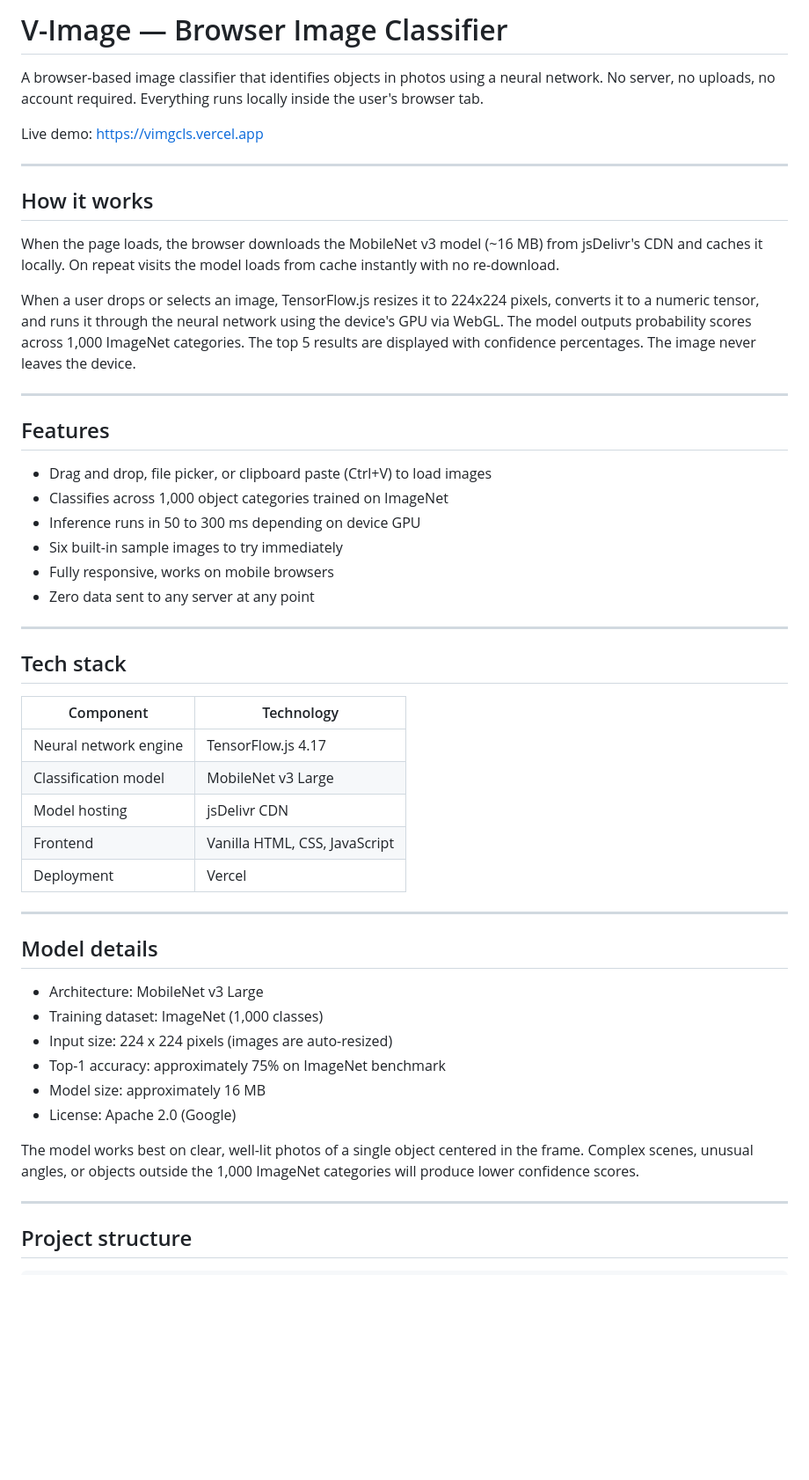
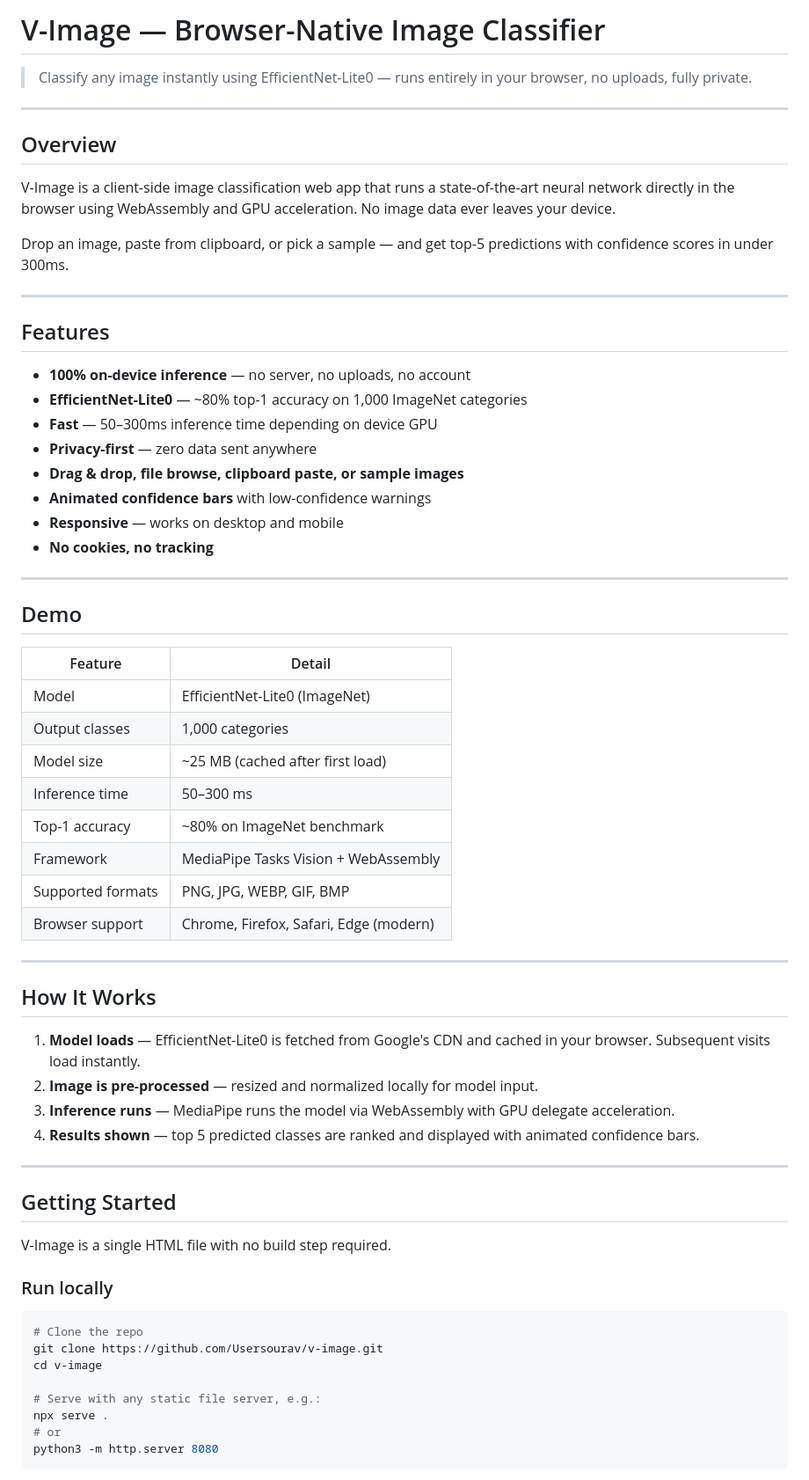
Before and after one commit to UserSourav/Img-Classifieer, a Markdown page: README.md, the part around one of its changes. Shown at 88% size. Rendered like a GitHub page; blank space fills up the shorter version.

````diff
--- a/README.md
+++ b/README.md
@@ -1,53 +1,68 @@
-# V-Image — Browser Image Classifier
+# V-Image — Browser-Native Image Classifier
 
-A browser-based image classifier that identifies objects in photos using a neural network. No server, no uploads, no account required. Everything runs locally inside the user's browser tab.
-
-Live demo: https://vimgcls.vercel.app
+> Classify any image instantly using EfficientNet-Lite0 — runs entirely in your browser, no uploads, fully private.
 
 ---
 
-## How it works
+## Overview
 
-When the page loads, the browser downloads the MobileNet v3 model (~16 MB) from jsDelivr's CDN and caches it locally. On repeat visits the model loads from cache instantly with no re-download.
+V-Image is a client-side image classification web app that runs a state-of-the-art neural network directly in the browser using WebAssembly and GPU acceleration. No image data ever leaves your device.
 
-When a user drops or selects an image, TensorFlow.js resizes it to 224x224 pixels, converts it to a numeric tensor, and runs it through the neural network using the device's GPU via WebGL. The model outputs probability scores across 1,000 ImageNet categories. The top 5 results are displayed with confidence percentages. The image never leaves the device.
+Drop an image, paste from clipboard, or pick a sample — and get top-5 predictions with confidence scores in under 300ms.
 
 ---
 
 ## Features
 
-- Drag and drop, file picker, or clipboard paste (Ctrl+V) to load images
-- Classifies across 1,000 object categories trained on ImageNet
-- Inference runs in 50 to 300 ms depending on device GPU
-- Six built-in sample images to try immediately
-- Fully responsive, works on mobile browsers
-- Zero data sent to any server at any point
+- **100% on-device inference** — no server, no uploads, no account
+- **EfficientNet-Lite0** — ~80% top-1 accuracy on 1,000 ImageNet categories
+- **Fast** — 50–300ms inference time depending on device GPU
+- **Privacy-first** — zero data sent anywhere
+- **Drag & drop, file browse, clipboard paste, or sample images**
+- **Animated confidence bars** with low-confidence warnings
+- **Responsive** — works on desktop and mobile
+- **No cookies, no tracking**
 
 ---
 
-## Tech stack
+## Demo
 
-| Component | Technology |
+| Feature | Detail |
 |---|---|
-| Neural network engine | TensorFlow.js 4.17 |
-| Classification model | MobileNet v3 Large |
-| Model hosting | jsDelivr CDN |
-| Frontend | Vanilla HTML, CSS, JavaScript |
-| Deployment | Vercel |
+| Model | EfficientNet-Lite0 (ImageNet) |
+| Output classes | 1,000 categories |
+| Model size | ~25 MB (cached after first load) |
+| Inference time | 50–300 ms |
+| Top-1 accuracy | ~80% on ImageNet benchmark |
+| Framework | MediaPipe Tasks Vision + WebAssembly |
+| Supported formats | PNG, JPG, WEBP, GIF, BMP |
+| Browser support | Chrome, Firefox, Safari, Edge (modern) |
 
 ---
 
-## Model details
+## How It Works
 
-- Architecture: MobileNet v3 Large
-- Training dataset: ImageNet (1,000 classes)
-- Input size: 224 x 224 pixels (images are auto-resized)
-- Top-1 accuracy: approximately 75% on ImageNet benchmark
-- Model size: approximately 16 MB
-- License: Apache 2.0 (Google)
-
-The model works best on clear, well-lit photos of a single object centered in the frame. Complex scenes, unusual angles, or objects outside the 1,000 ImageNet categories will produce lower confidence scores.
+1. **Model loads** — EfficientNet-Lite0 is fetched from Google's CDN and cached in your browser. Subsequent visits load instantly.
+2. **Image is pre-processed** — resized and normalized locally for model input.
+3. **Inference runs** — MediaPipe runs the model via WebAssembly with GPU delegate acceleration.
+4. **Results shown** — top 5 predicted classes are ranked and displayed with animated confidence bars.
 
 ---
 
-## Project structure
+## Getting Started
+
+V-Image is a single HTML file with no build step required.
+
+### Run locally
+
+```bash
+# Clone the repo
+git clone https://github.com/Usersourav/v-image.git
+cd v-image
+
+# Serve with any static file server, e.g.:
+npx serve .
+# or
+python3 -m http.server 8080
+```
+
````
Also changed, not shown: other parts of README.md (+68 -29 lines).
